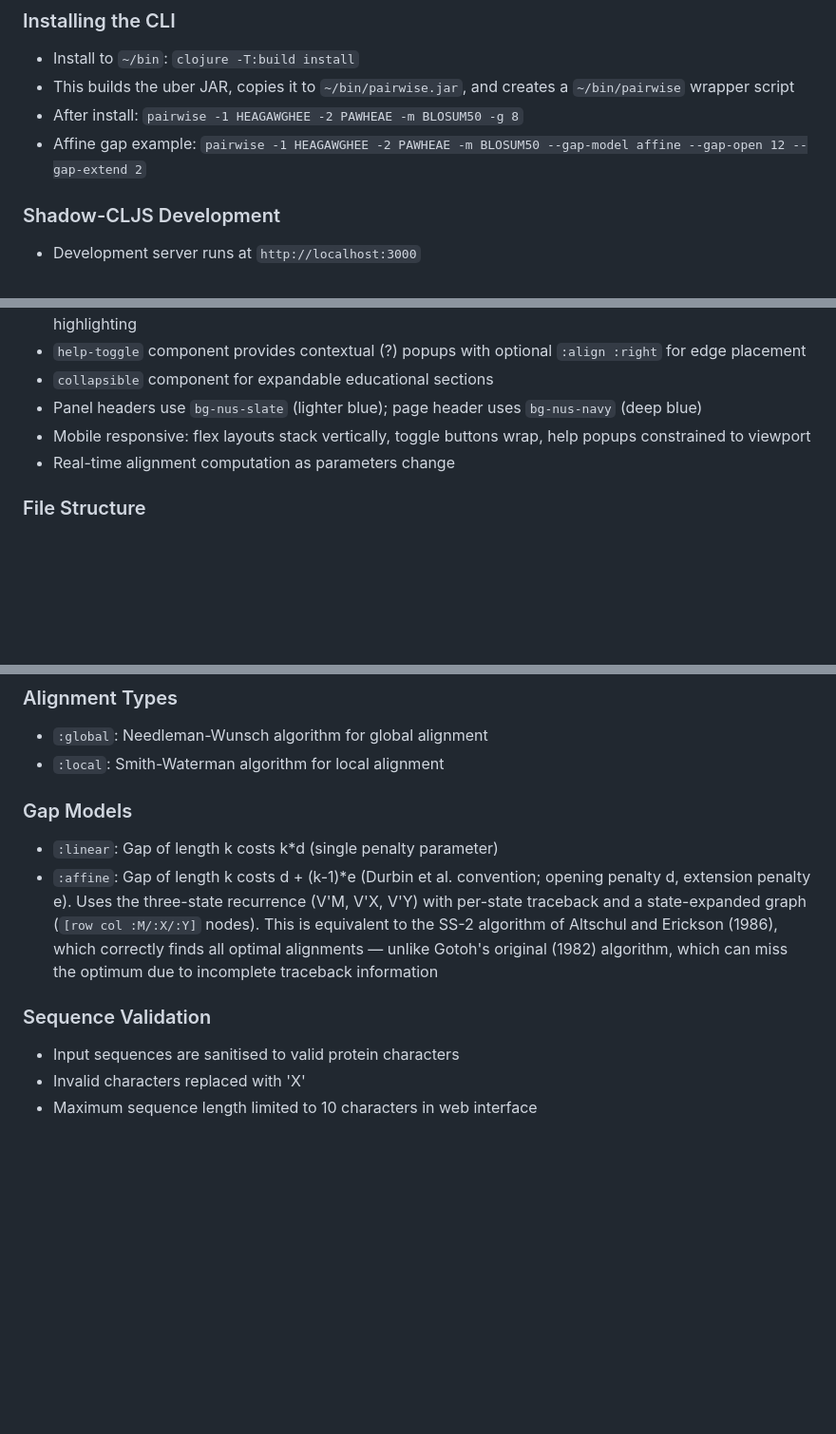
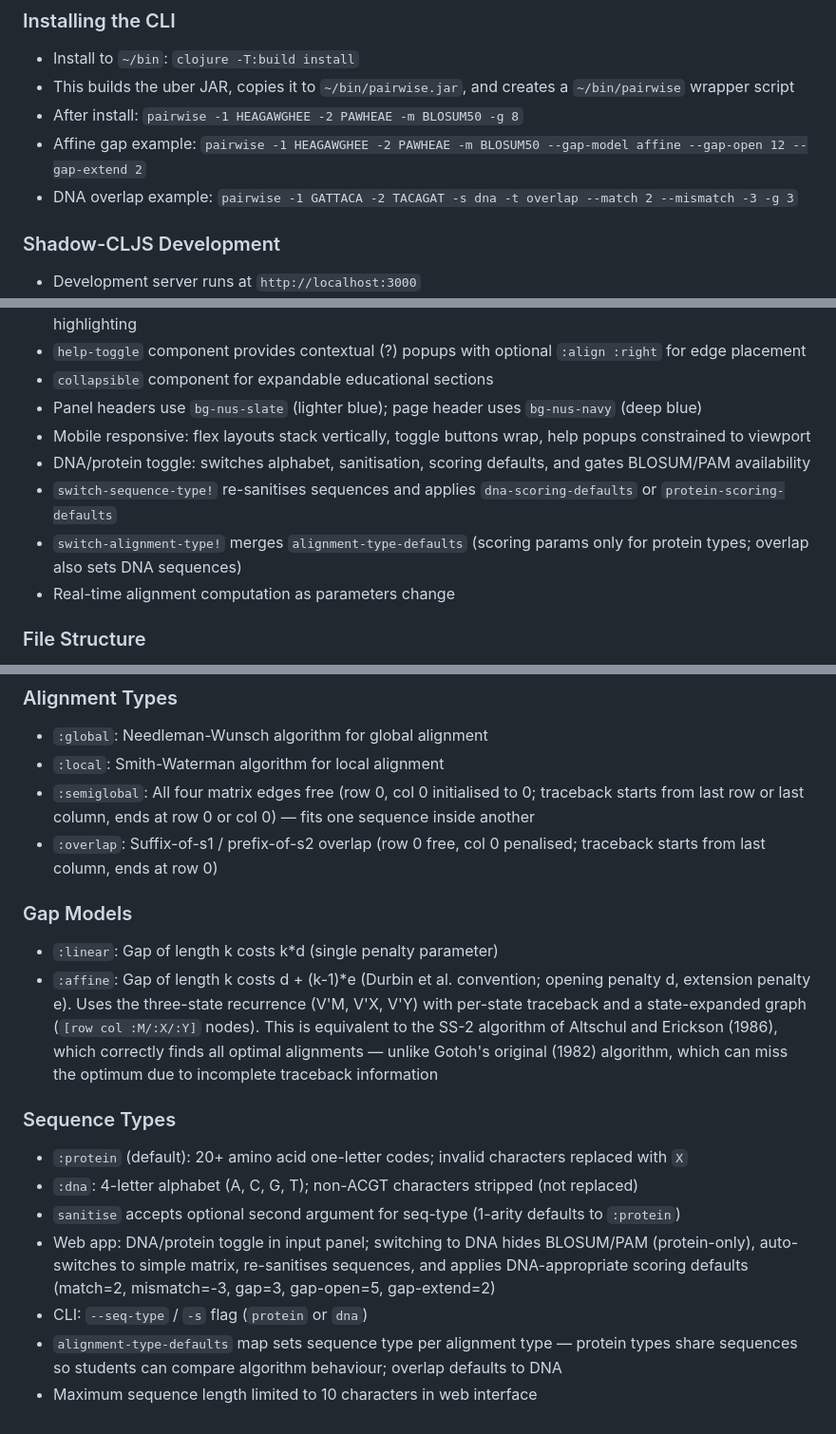
Before and after one commit to gtuckerkellogg/pairwise, a Markdown page: CLAUDE.md, 3 parts joined by grey strips. Shown at 95% size. Rendered like a GitHub page; blank space fills up the shorter version.

Commit message:
Update CLAUDE.md for DNA/protein toggle and semi-global/overlap types
Co-Authored-By: Claude Opus 4.6 <noreply@anthropic.com>

```diff
--- a/CLAUDE.md
+++ b/CLAUDE.md
@@ -28,6 +28,7 @@ This is a Clojure/ClojureScript library for pairwise sequence comparison using d
 - This builds the uber JAR, copies it to `~/bin/pairwise.jar`, and creates a `~/bin/pairwise` wrapper script
 - After install: `pairwise -1 HEAGAWGHEE -2 PAWHEAE -m BLOSUM50 -g 8`
 - Affine gap example: `pairwise -1 HEAGAWGHEE -2 PAWHEAE -m BLOSUM50 --gap-model affine --gap-open 12 --gap-extend 2`
+- DNA overlap example: `pairwise -1 GATTACA -2 TACAGAT -s dna -t overlap --match 2 --mismatch -3 -g 3`
 
 ### Shadow-CLJS Development
 - Development server runs at `http://localhost:3000`
@@ -66,6 +67,9 @@ This is a Clojure/ClojureScript library for pairwise sequence comparison using d
 - `collapsible` component for expandable educational sections
 - Panel headers use `bg-nus-slate` (lighter blue); page header uses `bg-nus-navy` (deep blue)
 - Mobile responsive: flex layouts stack vertically, toggle buttons wrap, help popups constrained to viewport
+- DNA/protein toggle: switches alphabet, sanitisation, scoring defaults, and gates BLOSUM/PAM availability
+- `switch-sequence-type!` re-sanitises sequences and applies `dna-scoring-defaults` or `protein-scoring-defaults`
+- `switch-alignment-type!` merges `alignment-type-defaults` (scoring params only for protein types; overlap also sets DNA sequences)
 - Real-time alignment computation as parameters change
 
 ### File Structure
@@ -94,12 +98,18 @@ This is a Clojure/ClojureScript library for pairwise sequence comparison using d
 ### Alignment Types
 - `:global`: Needleman-Wunsch algorithm for global alignment
 - `:local`: Smith-Waterman algorithm for local alignment
+- `:semiglobal`: All four matrix edges free (row 0, col 0 initialised to 0; traceback starts from last row or last column, ends at row 0 or col 0) — fits one sequence inside another
+- `:overlap`: Suffix-of-s1 / prefix-of-s2 overlap (row 0 free, col 0 penalised; traceback starts from last column, ends at row 0)
 
 ### Gap Models
 - `:linear`: Gap of length k costs k*d (single penalty parameter)
 - `:affine`: Gap of length k costs d + (k-1)*e (Durbin et al. convention; opening penalty d, extension penalty e). Uses the three-state recurrence (V'M, V'X, V'Y) with per-state traceback and a state-expanded graph (`[row col :M/:X/:Y]` nodes). This is equivalent to the SS-2 algorithm of Altschul and Erickson (1986), which correctly finds all optimal alignments — unlike Gotoh's original (1982) algorithm, which can miss the optimum due to incomplete traceback information
 
-### Sequence Validation
-- Input sequences are sanitised to valid protein characters
-- Invalid characters replaced with 'X'
+### Sequence Types
+- `:protein` (default): 20+ amino acid one-letter codes; invalid characters replaced with `X`
+- `:dna`: 4-letter alphabet (A, C, G, T); non-ACGT characters stripped (not replaced)
+- `sanitise` accepts optional second argument for seq-type (1-arity defaults to `:protein`)
+- Web app: DNA/protein toggle in input panel; switching to DNA hides BLOSUM/PAM (protein-only), auto-switches to simple matrix, re-sanitises sequences, and applies DNA-appropriate scoring defaults (match=2, mismatch=-3, gap=3, gap-open=5, gap-extend=2)
+- CLI: `--seq-type` / `-s` flag (`protein` or `dna`)
+- `alignment-type-defaults` map sets sequence type per alignment type — protein types share sequences so students can compare algorithm behaviour; overlap defaults to DNA
 - Maximum sequence length limited to 10 characters in web interface
```
